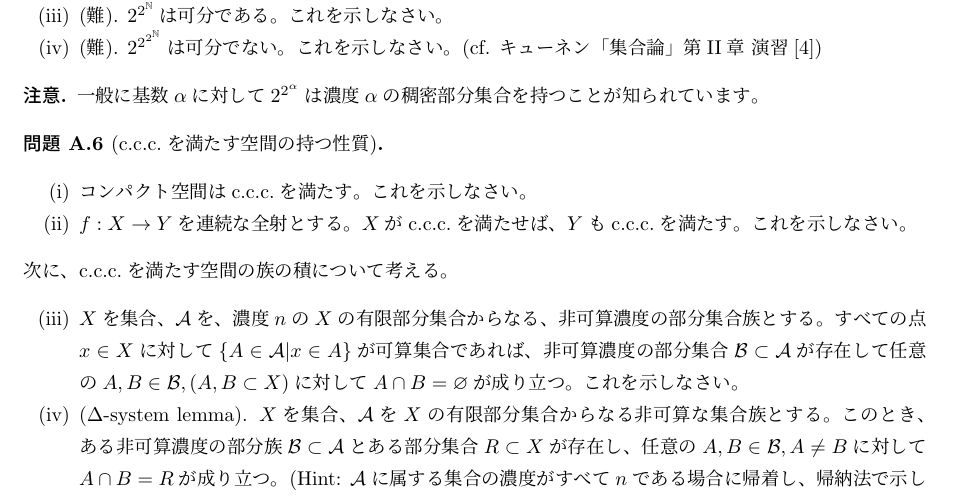
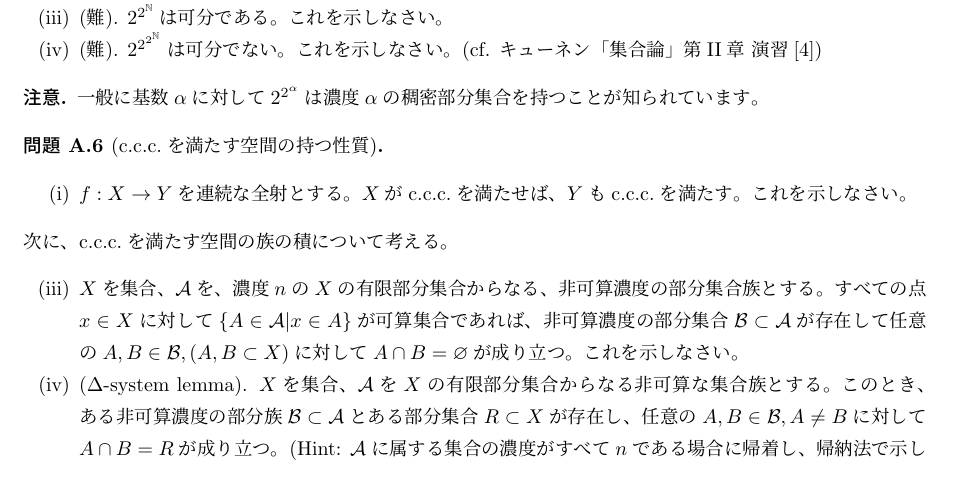
Before and after one commit to yujitomo/Prob, a LaTeX document (ノート/ノート/位相空間論/位相空間論問題.tex): part of page 3 of 16, cut so that both start at the same text. Compiled offline with upLaTeX and dvipdfmx; a LaTeX package or settings file that is missing is left out.

Commit message:
誤植訂正...

```diff
--- a/ノート/ノート/位相空間論/位相空間論問題.tex
+++ b/ノート/ノート/位相空間論/位相空間論問題.tex
@@ -443,8 +443,6 @@
 \begin{prob}[c.c.c.を満たす空間の持つ性質]\label{prod c.c.c.}
   \
   \begin{enumerate}
-    \item
-    コンパクト空間はc.c.c.を満たす。これを示しなさい。
     \item \(f:X\to Y\)を連続な全射とする。
     \(X\)がc.c.c.を満たせば、\(Y\)もc.c.c.を満たす。これを示しなさい。
   \end{enumerate}
```
Also changed, not shown: ノート/ノート/位相空間論/位相空間論問題.pdf, 1 other file.
